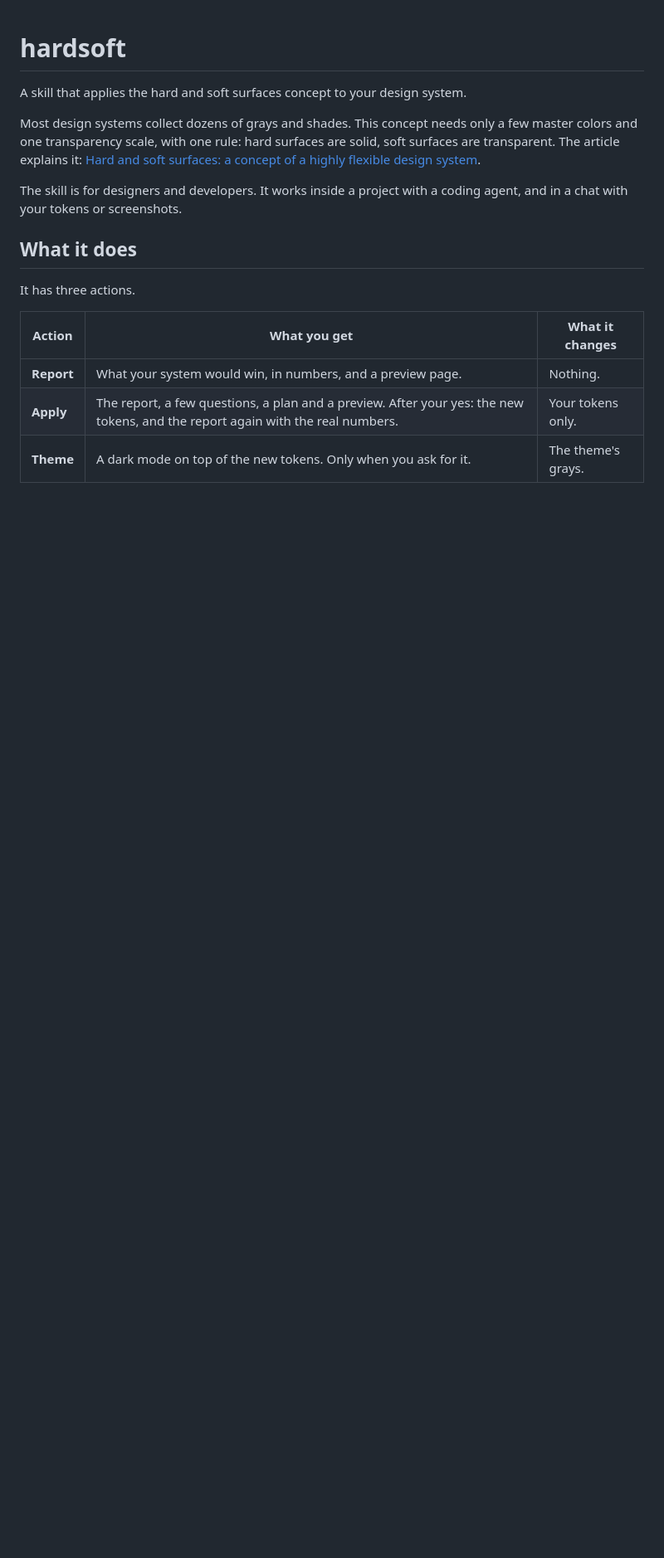
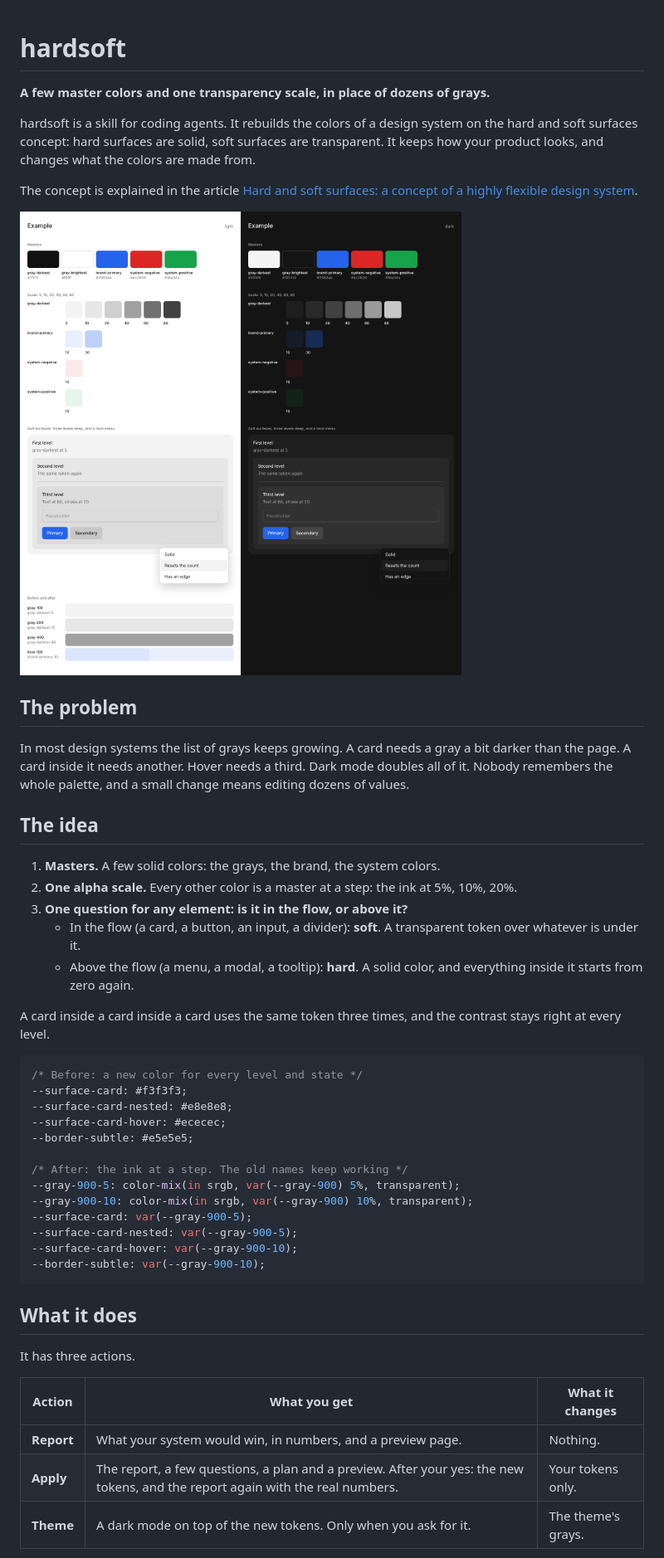
Before and after one commit to plyuto-lgtm/hardsoft, a Markdown page: README.md, the part around one of its changes. Shown at 83% size. Rendered like a GitHub page; pictures changed too: docs/preview.png (added); blank space fills up the shorter version.

````diff
--- a/README.md
+++ b/README.md
@@ -1,10 +1,42 @@
 # hardsoft
 
-A skill that applies the hard and soft surfaces concept to your design system.
+**A few master colors and one transparency scale, in place of dozens of grays.**
 
-Most design systems collect dozens of grays and shades. This concept needs only a few master colors and one transparency scale, with one rule: hard surfaces are solid, soft surfaces are transparent. The article explains it: [Hard and soft surfaces: a concept of a highly flexible design system](https://plyuto.design/article/soft-and-hard-surfaces).
+hardsoft is a skill for coding agents. It rebuilds the colors of a design system on the hard and soft surfaces concept: hard surfaces are solid, soft surfaces are transparent. It keeps how your product looks, and changes what the colors are made from.
 
-The skill is for designers and developers. It works inside a project with a coding agent, and in a chat with your tokens or screenshots.
+The concept is explained in the article [Hard and soft surfaces: a concept of a highly flexible design system](https://plyuto.design/article/soft-and-hard-surfaces).
+
+![The preview page: masters, the scale, nested soft cards and a hard menu, in light and dark](docs/preview.png)
+
+## The problem
+
+In most design systems the list of grays keeps growing. A card needs a gray a bit darker than the page. A card inside it needs another. Hover needs a third. Dark mode doubles all of it. Nobody remembers the whole palette, and a small change means editing dozens of values.
+
+## The idea
+
+1. **Masters.** A few solid colors: the grays, the brand, the system colors.
+2. **One alpha scale.** Every other color is a master at a step: the ink at 5%, 10%, 20%.
+3. **One question for any element: is it in the flow, or above it?**
+   - In the flow (a card, a button, an input, a divider): **soft**. A transparent token over whatever is under it.
+   - Above the flow (a menu, a modal, a tooltip): **hard**. A solid color, and everything inside it starts from zero again.
+
+A card inside a card inside a card uses the same token three times, and the contrast stays right at every level.
+
+```css
+/* Before: a new color for every level and state */
+--surface-card: #f3f3f3;
+--surface-card-nested: #e8e8e8;
+--surface-card-hover: #ececec;
+--border-subtle: #e5e5e5;
+
+/* After: the ink at a step. The old names keep working */
+--gray-900-5: color-mix(in srgb, var(--gray-900) 5%, transparent);
+--gray-900-10: color-mix(in srgb, var(--gray-900) 10%, transparent);
+--surface-card: var(--gray-900-5);
+--surface-card-nested: var(--gray-900-5);
+--surface-card-hover: var(--gray-900-10);
+--border-subtle: var(--gray-900-10);
+```
 
 ## What it does
 
````
Also changed, not shown: other parts of README.md (+65 -15 lines).
